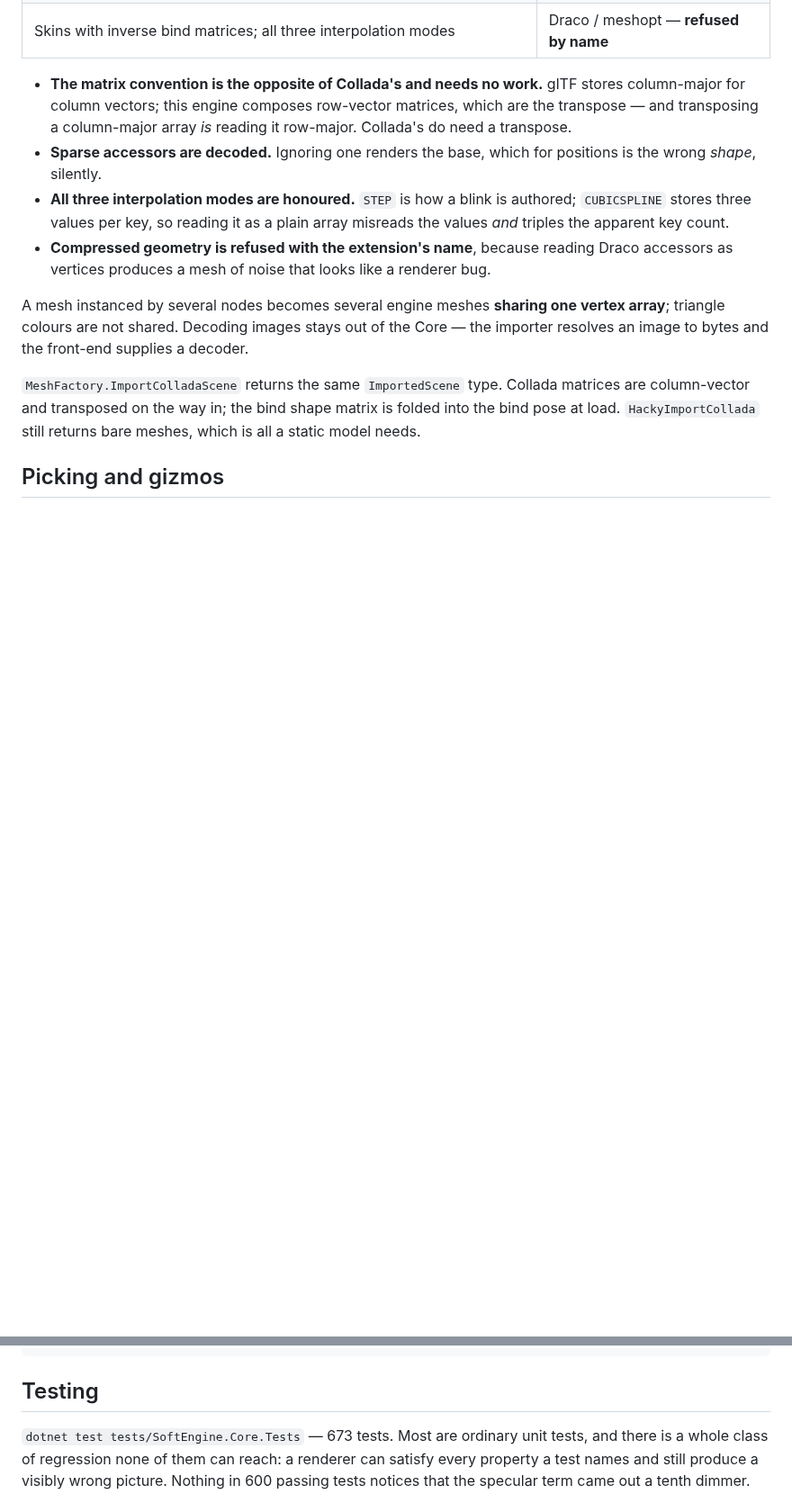
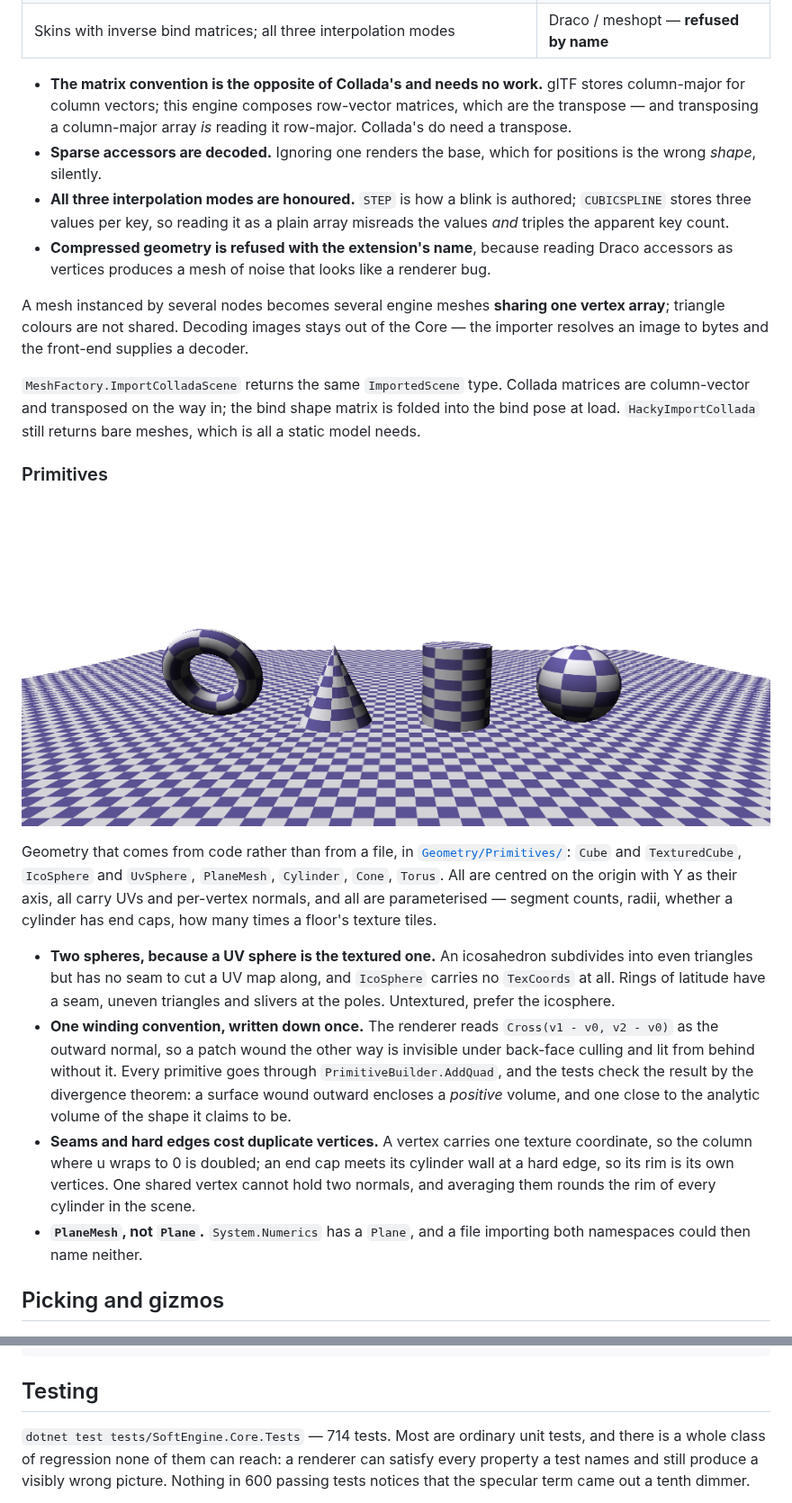
Before and after one commit to HilthonTT/SoftEngine, a Markdown page: README.md, 2 parts joined by grey strips. Shown at 90% size. Drawn GitHub-style; pictures changed too: docs/screenshots/primitives.png (added); blank space fills up the shorter version.

Commit message:
feat: Added primitves
- PlaneMesh
- UvSphere
- Cylinder
- Cone
- Torus

```diff
--- a/README.md
+++ b/README.md
@@ -348,6 +348,32 @@ image to bytes and the front-end supplies a decoder.
 column-vector and transposed on the way in; the bind shape matrix is folded into the bind pose at
 load. `HackyImportCollada` still returns bare meshes, which is all a static model needs.
 
+### Primitives
+
+![A torus, cone, cylinder and sphere on a tiled plane](docs/screenshots/primitives.png)
+
+Geometry that comes from code rather than from a file, in
+[`Geometry/Primitives/`](src/SoftEngine.Core/Geometry/Primitives/): `Cube` and `TexturedCube`,
+`IcoSphere` and `UvSphere`, `PlaneMesh`, `Cylinder`, `Cone`, `Torus`. All are centred on the origin
+with Y as their axis, all carry UVs and per-vertex normals, and all are parameterised — segment
+counts, radii, whether a cylinder has end caps, how many times a floor's texture tiles.
+
+- **Two spheres, because a UV sphere is the textured one.** An icosahedron subdivides into even
+  triangles but has no seam to cut a UV map along, and `IcoSphere` carries no `TexCoords` at all.
+  Rings of latitude have a seam, uneven triangles and slivers at the poles. Untextured, prefer the
+  icosphere.
+- **One winding convention, written down once.** The renderer reads `Cross(v1 - v0, v2 - v0)` as the
+  outward normal, so a patch wound the other way is invisible under back-face culling and lit from
+  behind without it. Every primitive goes through `PrimitiveBuilder.AddQuad`, and the tests check
+  the result by the divergence theorem: a surface wound outward encloses a *positive* volume, and
+  one close to the analytic volume of the shape it claims to be.
+- **Seams and hard edges cost duplicate vertices.** A vertex carries one texture coordinate, so the
+  column where u wraps to 0 is doubled; an end cap meets its cylinder wall at a hard edge, so its
+  rim is its own vertices. One shared vertex cannot hold two normals, and averaging them rounds the
+  rim of every cylinder in the scene.
+- **`PlaneMesh`, not `Plane`.** `System.Numerics` has a `Plane`, and a file importing both
+  namespaces could then name neither.
+
 ## Picking and gizmos
 
 ![The picked sphere outlined in amber](docs/screenshots/picking.png)
@@ -691,7 +717,7 @@ tests/SoftEngine.Core.Tests/   # xUnit suite, and Golden/ image baselines
 
 ## Testing
 
-`dotnet test tests/SoftEngine.Core.Tests` — 673 tests. Most are ordinary unit tests, and there is a
+`dotnet test tests/SoftEngine.Core.Tests` — 714 tests. Most are ordinary unit tests, and there is a
 whole class of regression none of them can reach: a renderer can satisfy every property a test names
 and still produce a visibly wrong picture. Nothing in 600 passing tests notices that the specular
 term came out a tenth dimmer.
```
Also changed, not shown: 9 other files.
